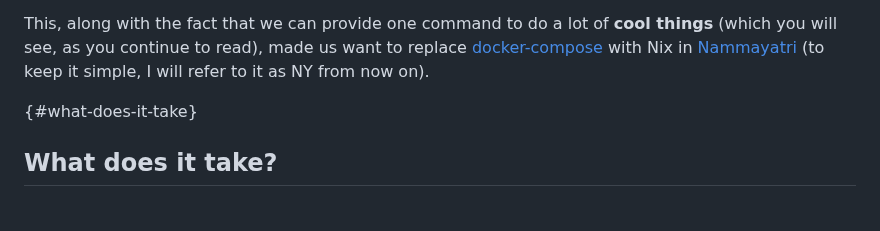
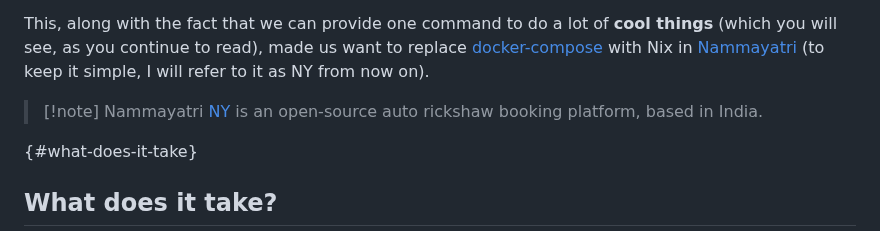
Before and after one commit to nixos-asia/website, a Markdown page: en/replacing-docker-compose.md, the part around the change. Drawn GitHub-style; blank space fills up the shorter version.

Commit message:
what is NY?

```diff
--- a/en/replacing-docker-compose.md
+++ b/en/replacing-docker-compose.md
@@ -3,6 +3,9 @@
 Ever since I first started using [[nix]], I have enjoyed the [[why-dev|simplicity of setup]]: `nix develop`, make the code change and see it work. That's all well and good, but when your project keeps growing, you need to depend on external services like databases, message brokers, etc. And then a quick search will tell you that [docker](https://www.docker.com/) is the way to go. You include it, [add one more step](https://github.com/nammayatri/nammayatri/tree/f056bb994fbf9adefa454319032ca35c34ea65bc/Backend#other-tools) in the setup guide, increasing the barrier to entry for new contributors. Not to forget, eating up all my system resources on my not so powerful, company provided, macOS[^native-macos].
 
 This, along with the fact that we can provide one command to do a lot of **cool things** (which you will see, as you continue to read), made us want to replace [docker-compose](https://docs.docker.com/compose/) with Nix in [Nammayatri](https://github.com/nammayatri/nammayatri) (to keep it simple, I will refer to it as NY from now on).
+
+> [!note] Nammayatri
+> [NY](https://nammayatri.in) is an open-source auto rickshaw booking platform, based in India.
 
 [^native-macos]: There is an [initiative to run containers natively on macOS](https://github.com/macOScontainers/homebrew-formula), but it is still in alpha and [requires a lot of additional steps](https://github.com/macOScontainers/homebrew-formula?tab=readme-ov-file#installation) to setup. One such step is [disabling SIP](https://developer.apple.com/documentation/security/disabling_and_enabling_system_integrity_protection#3599244), which a lot of company monitored devices might not be allowed to do. 😕
 
```
